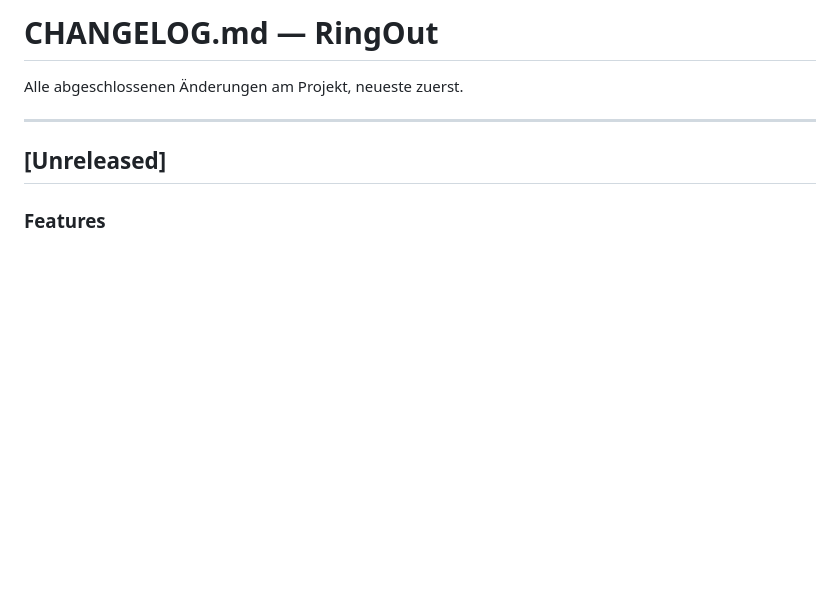
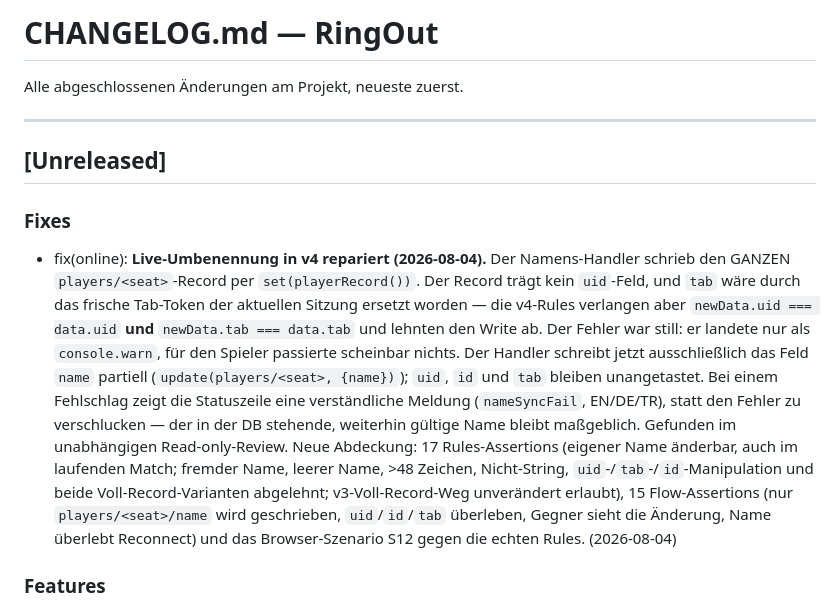
Before and after one commit to Ringoutgame/ringout, a Markdown page: CHANGELOG.md, the part around one of its changes. Rendered like a GitHub page; blank space fills up the shorter version.

```diff
--- a/CHANGELOG.md
+++ b/CHANGELOG.md
@@ -6,4 +6,7 @@ Alle abgeschlossenen Änderungen am Projekt, neueste zuerst.
 
 ## [Unreleased]
 
+### Fixes
+- fix(online): **Live-Umbenennung in v4 repariert (2026-08-04).** Der Namens-Handler schrieb den GANZEN `players/<seat>`-Record per `set(playerRecord())`. Der Record trägt kein `uid`-Feld, und `tab` wäre durch das frische Tab-Token der aktuellen Sitzung ersetzt worden — die v4-Rules verlangen aber `newData.uid === data.uid` **und** `newData.tab === data.tab` und lehnten den Write ab. Der Fehler war still: er landete nur als `console.warn`, für den Spieler passierte scheinbar nichts. Der Handler schreibt jetzt ausschließlich das Feld `name` partiell (`update(players/<seat>, {name})`); `uid`, `id` und `tab` bleiben unangetastet. Bei einem Fehlschlag zeigt die Statuszeile eine verständliche Meldung (`nameSyncFail`, EN/DE/TR), statt den Fehler zu verschlucken — der in der DB stehende, weiterhin gültige Name bleibt maßgeblich. Gefunden im unabhängigen Read-only-Review. Neue Abdeckung: 17 Rules-Assertions (eigener Name änderbar, auch im laufenden Match; fremder Name, leerer Name, >48 Zeichen, Nicht-String, `uid`-/`tab`-/`id`-Manipulation und beide Voll-Record-Varianten abgelehnt; v3-Voll-Record-Weg unverändert erlaubt), 15 Flow-Assertions (nur `players/<seat>/name` wird geschrieben, `uid`/`id`/`tab` überleben, Gegner sieht die Änderung, Name überlebt Reconnect) und das Browser-Szenario S12 gegen die echten Rules. (2026-08-04)
+
 ### Features
```
Also changed, not shown: other parts of CHANGELOG.md (+1 -1 lines), PROJECT.md (+31 -5 lines), TODO.md (+1 -1 lines).
